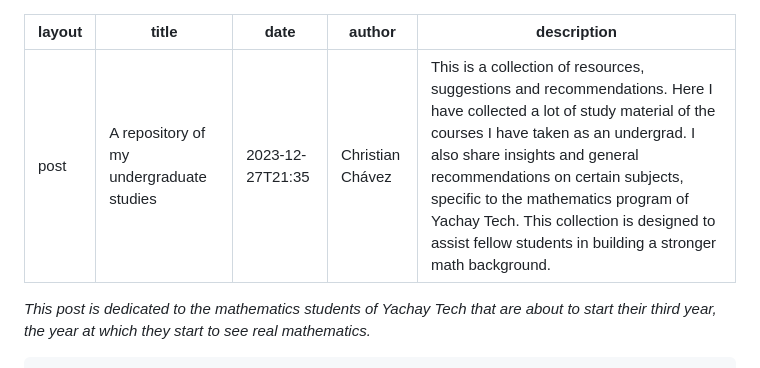
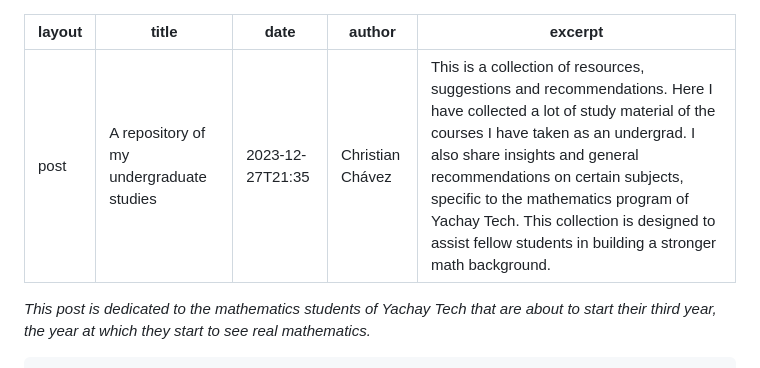
Before and after one commit to christian-chavez/christian-chavez.github.io, a Markdown page: _posts/2023-12-31-underg-repo.md, the part around the change. Drawn GitHub-style.

Commit message:
enabled excerpt for undergrad repo

```diff
--- a/_posts/2023-12-31-underg-repo.md
+++ b/_posts/2023-12-31-underg-repo.md
@@ -3,7 +3,7 @@ layout: post
 title: A repository of my undergraduate studies
 date: "2023-12-27T21:35"
 author: "Christian Chávez"
-description: "This is a collection of resources, suggestions and  recommendations. Here I have collected a lot of study material of the courses I have taken as an undergrad. I also share insights and  general recommendations on certain subjects,  specific to the mathematics program of Yachay Tech. This collection is designed to assist fellow students in building a stronger math background."
+excerpt: "This is a collection of resources, suggestions and  recommendations. Here I have collected a lot of study material of the courses I have taken as an undergrad. I also share insights and  general recommendations on certain subjects,  specific to the mathematics program of Yachay Tech. This collection is designed to assist fellow students in building a stronger math background."
 ---
 
 _This post is dedicated to the mathematics students of Yachay Tech that are about to start their third year, the year at which they start to see real mathematics._
```
